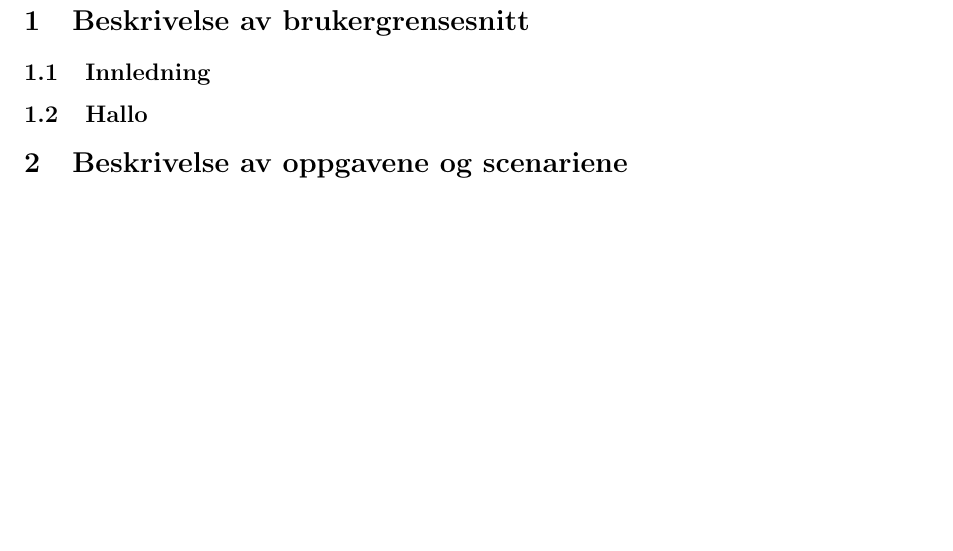
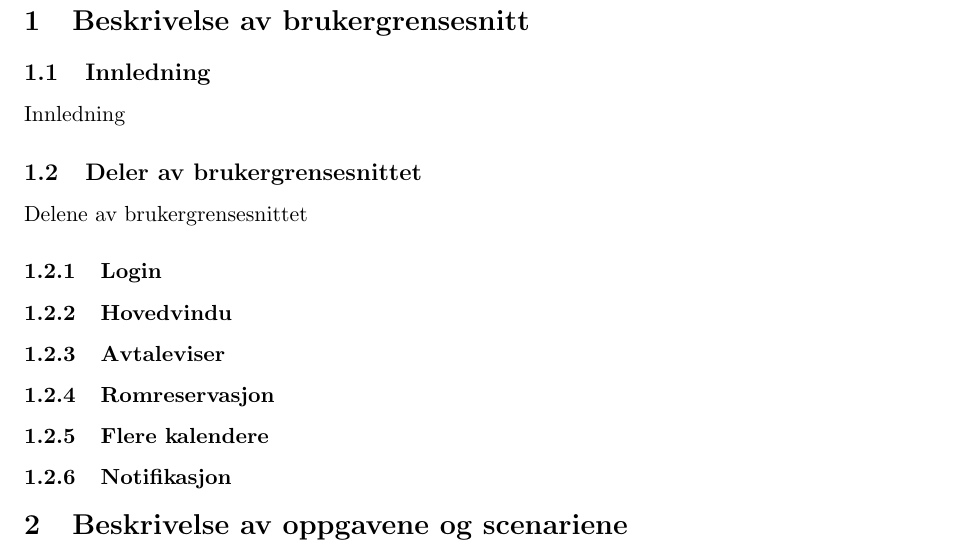
Before and after one commit to Desarc/MMI, a LaTeX paper (rapport/rapport.tex, which reads rapport/brukergrensesnitt.tex): part of page 2 of 5, cut so that both start at the same text, the shorter picture padded with empty space. Compiled offline with pdfLaTeX.

Commit message:
Indeling av brukergrensesnitt

```diff
--- a/rapport/brukergrensesnitt.tex
+++ b/rapport/brukergrensesnitt.tex
@@ -1,3 +1,22 @@
 \subsection{Innledning}
+Innledning
 
-\subsection{Hallo}
+\subsection{Deler av brukergrensesnittet}
+Delene av brukergrensesnittet
+
+\subsubsection{Login}
+
+
+\subsubsection{Hovedvindu}
+
+
+\subsubsection{Avtaleviser}
+
+
+\subsubsection{Romreservasjon}
+
+
+\subsubsection{Flere kalendere}
+
+
+\subsubsection{Notifikasjon}
```
